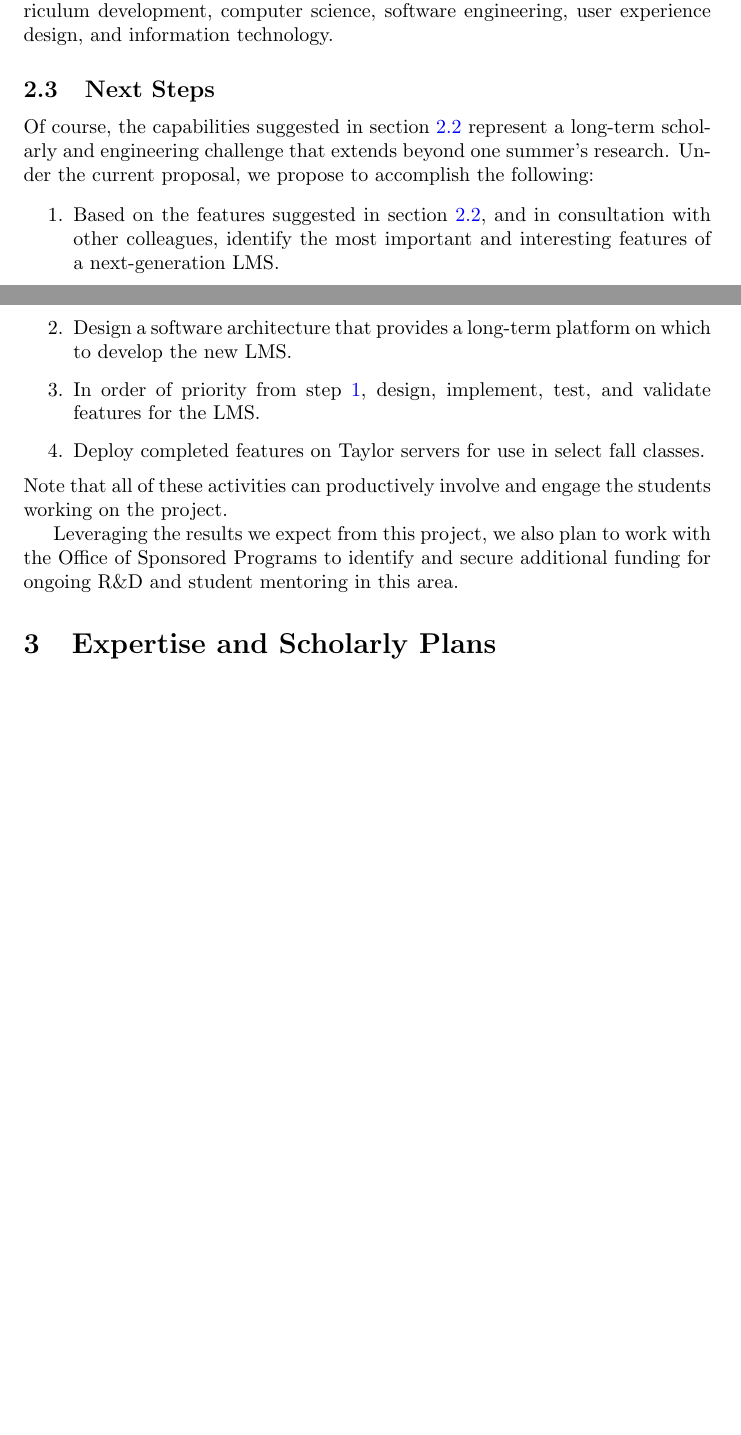
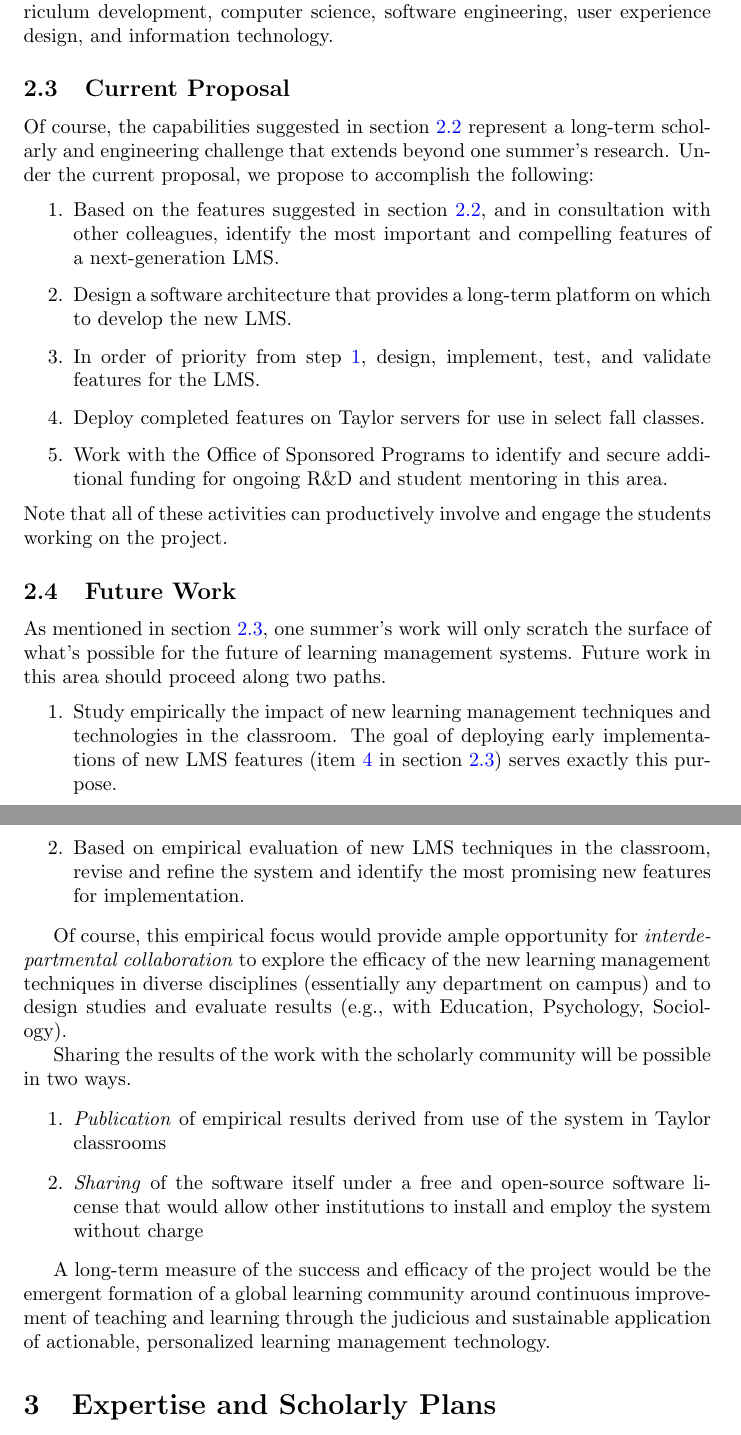
Before and after one commit to quantum-bits/FMUS-2016, a LaTeX document (fmus-proposal-2016-lms.tex): two parts of pages 5 and 6 of 7 before the commit and two parts of pages 6 and 7 of 9 after it, joined at a grey line, cut so that both start at the same text, the shorter picture padded with empty space. Compiled offline with pdfLaTeX.

Commit message:
Added future work section. Other edits.

```diff
--- a/fmus-proposal-2016-lms.tex
+++ b/fmus-proposal-2016-lms.tex
@@ -290,8 +293,8 @@ software engineering,
 user experience design,
 and information technology.
 
-\subsection{Next Steps}
-\label{sec:next-steps}
+\subsection{Current Proposal}
+\label{sec:current-proposal}
 
 Of course,
 the capabilities suggested in section~\ref{sec:future-vision}
@@ -303,24 +306,71 @@ we propose to accomplish the following:
 \item\label{item:identify}
   Based on the features suggested in section~\ref{sec:future-vision},
   and in consultation with other colleagues,
-  identify the most important and interesting features of
+  identify the most important and compelling features of
   a next-generation LMS.
 \item Design a software architecture
   that provides a long-term platform on which to develop
   the new LMS.
 \item In order of priority from step~\ref{item:identify},
   design, implement, test, and validate features for the LMS.
-\item Deploy completed features
+\item\label{item:deploy} Deploy completed features
   on Taylor servers for use in select fall classes.
+\item Work with
+  the Office of Sponsored Programs
+  to identify and secure additional funding
+  for ongoing R\&D and student mentoring in this area.
 \end{enumerate}
 Note that all of these activities can productively
 involve and engage the students working on the project.
 
-Leveraging the results we expect from this project,
-we also plan to work with
-the Office of Sponsored Programs
-to identify and secure additional funding
-for ongoing R\&D and student mentoring in this area.
+\subsection{Future Work}
+\label{sec:future-work}
+
+As mentioned in section~\ref{sec:current-proposal},
+one summer's work will only scratch the surface of what's
+possible for the future of learning management systems.
+Future work in this area should proceed along two paths.
+\begin{enumerate}
+\item Study empirically the impact of new learning management
+  techniques and technologies in the classroom.
+  The goal of deploying early implementations of new LMS features
+  (item~\ref{item:deploy} in section~\ref{sec:current-proposal})
+  serves exactly this purpose.
+\item Based on empirical evaluation of new LMS techniques
+  in the classroom,
+  revise and refine the system
+  and identify the most promising new features
+  for implementation.
+\end{enumerate}
+
+Of course,
+this empirical focus would provide
+ample opportunity for
+\emph{interdepartmental collaboration}
+to explore the efficacy of the new learning management techniques
+in diverse disciplines
+(essentially any department on campus)
+and to design studies and evaluate results
+(e.g., with Education, Psychology, Sociology).
+
+Sharing the results of the work with the scholarly community
+will be possible in two ways.
+\begin{enumerate}
+\item \emph{Publication} of empirical results
+  derived from use of the system in Taylor classrooms
+\item \emph{Sharing} of the software itself
+  under a free and open-source software license that would
+  allow other institutions to install and employ the
+  system without charge
+\end{enumerate}
+
+A long-term measure of the success and efficacy of the project
+would be the emergent formation of
+a global learning community around
+continuous improvement of
+teaching and learning
+through the judicious and sustainable application
+of actionable, personalized learning management technology.
 
 \section{Expertise and Scholarly Plans}
 \label{sec:expertise-plans}
```
Also changed, not shown: fmus-proposal-2016-lms.tex (21 more changed lines).
